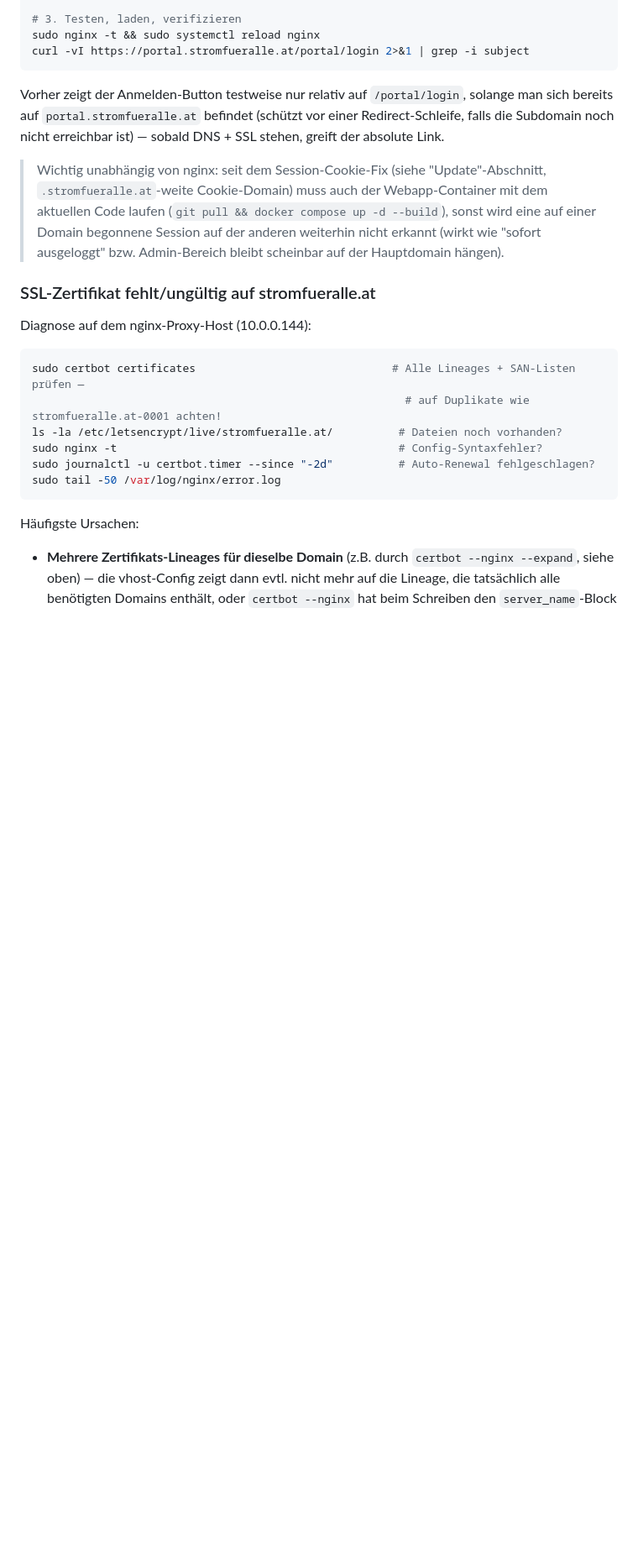
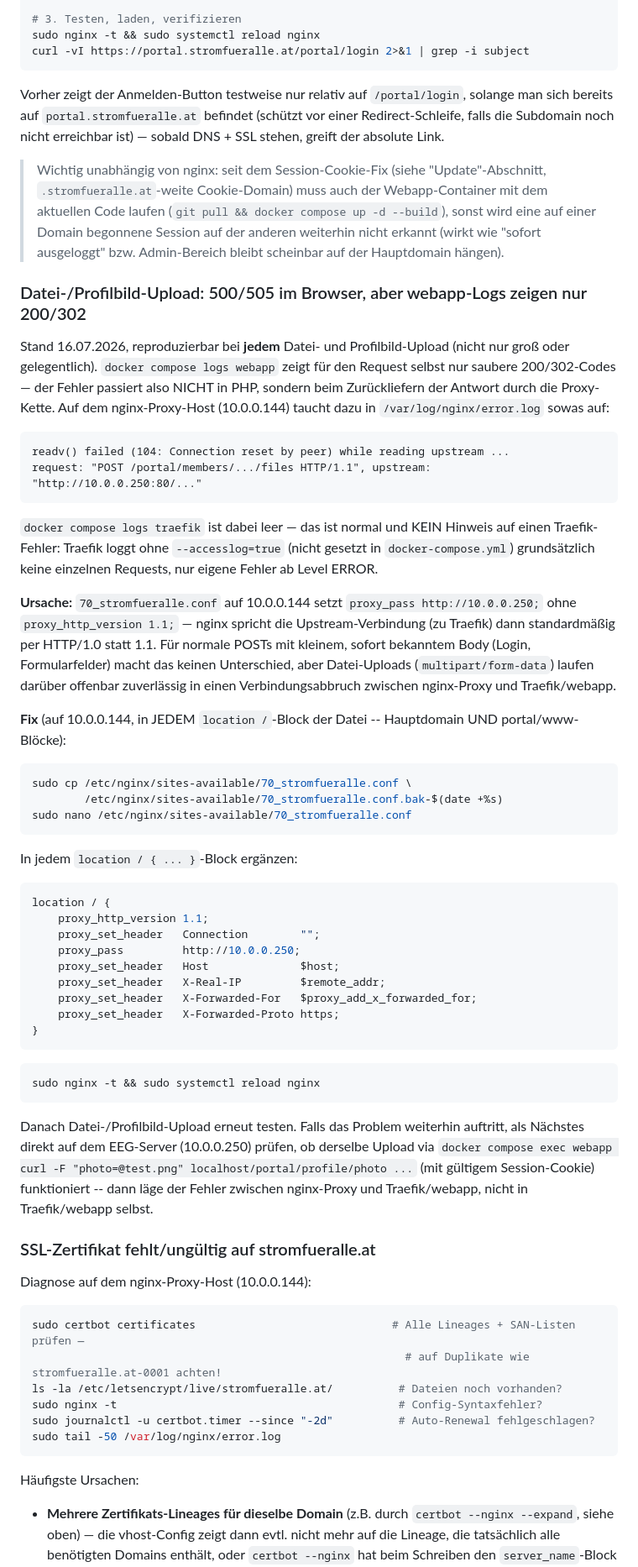
Before and after one commit to ropperp/eeg-platform, a Markdown page: CLAUDE.md, the part around the change. Shown at 84% size. Rendered like a GitHub page; blank space fills up the shorter version.

Commit message:
Doku: Upload-500/505-Fix (proxy_http_version 1.1) für nginx-Proxy dokumentiert
Nutzer bestätigt: Fehler tritt bei JEDEM Datei-/Profilbild-Upload auf, webapp-Logs zeigen aber
saubere 200/302 -- Fehler liegt in der Proxy-Kette (nginx-Proxy → Traefik), nicht in PHP.
Wahrscheinlichste Ursache: fehlendes proxy_http_version 1.1 in 70_stromfueralle.conf lässt die
Upstream-Verbindung auf HTTP/1.0 fallen, was bei multipart/form-data-Uploads zuverlässig zu
'Connection reset by peer' führt. Fix ist eine manuelle nginx-Config-Änderung auf 10.0.0.144
(außerhalb dieses Repos) -- hier nur dokumentiert, da CLAUDE.md/Infrastruktur.md die einzige
Quelle für diese Server-seitige Config sind.

````diff
--- a/CLAUDE.md
+++ b/CLAUDE.md
@@ -287,6 +287,54 @@ Subdomain noch nicht erreichbar ist) — sobald DNS + SSL stehen, greift der abs
 > begonnene Session auf der anderen weiterhin nicht erkannt (wirkt wie "sofort ausgeloggt"
 > bzw. Admin-Bereich bleibt scheinbar auf der Hauptdomain hängen).
 
+### Datei-/Profilbild-Upload: 500/505 im Browser, aber webapp-Logs zeigen nur 200/302
+Stand 16.07.2026, reproduzierbar bei **jedem** Datei- und Profilbild-Upload (nicht nur groß
+oder gelegentlich). `docker compose logs webapp` zeigt für den Request selbst nur saubere
+200/302-Codes — der Fehler passiert also NICHT in PHP, sondern beim Zurückliefern der Antwort
+durch die Proxy-Kette. Auf dem nginx-Proxy-Host (10.0.0.144) taucht dazu in
+`/var/log/nginx/error.log` sowas auf:
+```
+readv() failed (104: Connection reset by peer) while reading upstream ...
+request: "POST /portal/members/.../files HTTP/1.1", upstream: "http://10.0.0.250:80/..."
+```
+`docker compose logs traefik` ist dabei leer — das ist normal und KEIN Hinweis auf einen
+Traefik-Fehler: Traefik loggt ohne `--accesslog=true` (nicht gesetzt in `docker-compose.yml`)
+grundsätzlich keine einzelnen Requests, nur eigene Fehler ab Level ERROR.
+
+**Ursache:** `70_stromfueralle.conf` auf 10.0.0.144 setzt `proxy_pass http://10.0.0.250;` ohne
+`proxy_http_version 1.1;` — nginx spricht die Upstream-Verbindung (zu Traefik) dann standardmäßig
+per HTTP/1.0 statt 1.1. Für normale POSTs mit kleinem, sofort bekanntem Body (Login,
+Formularfelder) macht das keinen Unterschied, aber Datei-Uploads (`multipart/form-data`) laufen
+darüber offenbar zuverlässig in einen Verbindungsabbruch zwischen nginx-Proxy und Traefik/webapp.
+
+**Fix** (auf 10.0.0.144, in JEDEM `location /`-Block der Datei -- Hauptdomain UND
+portal/www-Blöcke):
+```bash
+sudo cp /etc/nginx/sites-available/70_stromfueralle.conf \
+        /etc/nginx/sites-available/70_stromfueralle.conf.bak-$(date +%s)
+sudo nano /etc/nginx/sites-available/70_stromfueralle.conf
+```
+In jedem `location / { ... }`-Block ergänzen:
+```nginx
+location / {
+    proxy_http_version 1.1;
+    proxy_set_header   Connection        "";
+    proxy_pass         http://10.0.0.250;
+    proxy_set_header   Host              $host;
+    proxy_set_header   X-Real-IP         $remote_addr;
+    proxy_set_header   X-Forwarded-For   $proxy_add_x_forwarded_for;
+    proxy_set_header   X-Forwarded-Proto https;
+}
+```
+```bash
+sudo nginx -t && sudo systemctl reload nginx
+```
+Danach Datei-/Profilbild-Upload erneut testen. Falls das Problem weiterhin auftritt, als
+Nächstes direkt auf dem EEG-Server (10.0.0.250) prüfen, ob derselbe Upload via
+`docker compose exec webapp curl -F "photo=@test.png" localhost/portal/profile/photo ...`
+(mit gültigem Session-Cookie) funktioniert -- dann läge der Fehler zwischen nginx-Proxy und
+Traefik/webapp, nicht in Traefik/webapp selbst.
+
 ### SSL-Zertifikat fehlt/ungültig auf stromfueralle.at
 Diagnose auf dem nginx-Proxy-Host (10.0.0.144):
 ```bash
````
Also changed, not shown: obsidian/Infrastruktur.md (+15 -0 lines).
